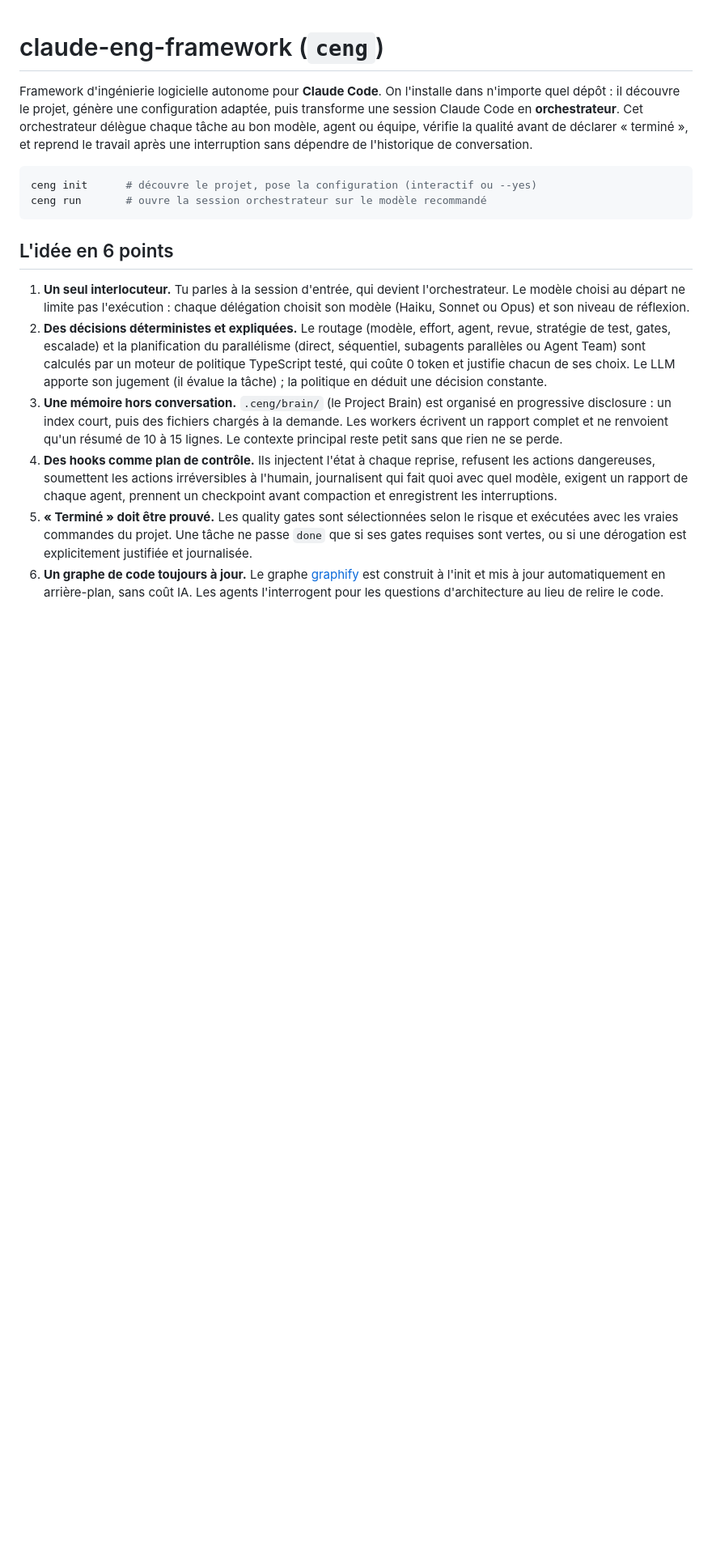
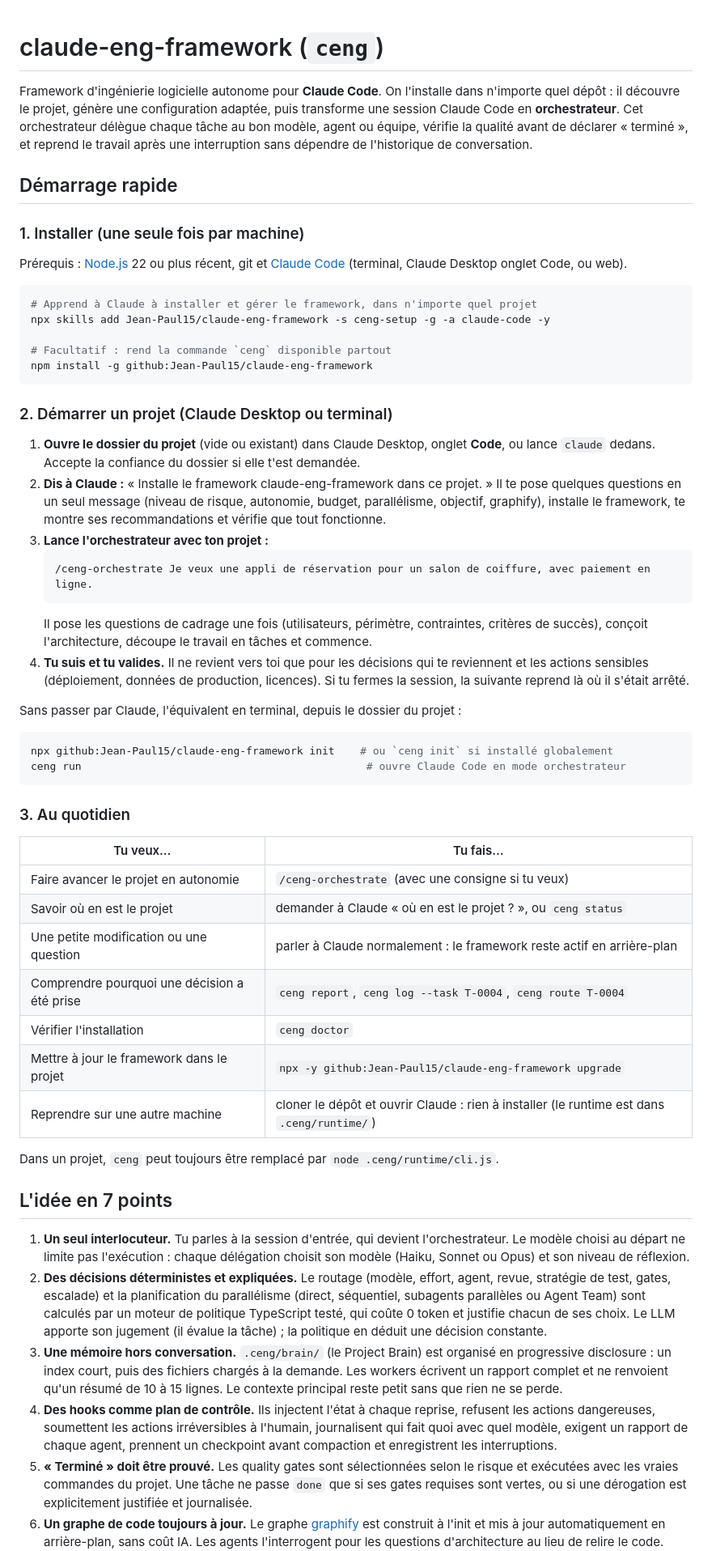
Before and after one commit to Jean-Paul15/claude-eng-framework, a Markdown page: README.md, the part around one of its changes. Shown at 81% size. Drawn GitHub-style; blank space fills up the shorter version.

Commit message:
docs(readme): démarrage rapide (installation, nouveau projet, usage quotidien)
Co-Authored-By: Claude Opus 5.5 <noreply@anthropic.com>

````diff
--- a/README.md
+++ b/README.md
@@ -6,12 +6,59 @@ il découvre le projet, génère une configuration adaptée, puis transforme une
 avant de déclarer « terminé », et reprend le travail après une interruption sans dépendre de l'historique
 de conversation.
 
+## Démarrage rapide
+
+### 1. Installer (une seule fois par machine)
+
+Prérequis : [Node.js](https://nodejs.org) 22 ou plus récent, git et [Claude Code](https://code.claude.com/docs/en/setup)
+(terminal, Claude Desktop onglet Code, ou web).
+
 ```bash
-ceng init      # découvre le projet, pose la configuration (interactif ou --yes)
-ceng run       # ouvre la session orchestrateur sur le modèle recommandé
+# Apprend à Claude à installer et gérer le framework, dans n'importe quel projet
+npx skills add Jean-Paul15/claude-eng-framework -s ceng-setup -g -a claude-code -y
+
+# Facultatif : rend la commande `ceng` disponible partout
+npm install -g github:Jean-Paul15/claude-eng-framework
 ```
 
-## L'idée en 6 points
+### 2. Démarrer un projet (Claude Desktop ou terminal)
+
+1. **Ouvre le dossier du projet** (vide ou existant) dans Claude Desktop, onglet **Code**, ou lance `claude`
+   dedans. Accepte la confiance du dossier si elle t'est demandée.
+2. **Dis à Claude :** « Installe le framework claude-eng-framework dans ce projet. »
+   Il te pose quelques questions en un seul message (niveau de risque, autonomie, budget, parallélisme, objectif,
+   graphify), installe le framework, te montre ses recommandations et vérifie que tout fonctionne.
+3. **Lance l'orchestrateur avec ton projet :**
+   ```text
+   /ceng-orchestrate Je veux une appli de réservation pour un salon de coiffure, avec paiement en ligne.
+   ```
+   Il pose les questions de cadrage une fois (utilisateurs, périmètre, contraintes, critères de succès), conçoit
+   l'architecture, découpe le travail en tâches et commence.
+4. **Tu suis et tu valides.** Il ne revient vers toi que pour les décisions qui te reviennent et les actions sensibles
+   (déploiement, données de production, licences). Si tu fermes la session, la suivante reprend là où il s'était arrêté.
+
+Sans passer par Claude, l'équivalent en terminal, depuis le dossier du projet :
+
+```bash
+npx github:Jean-Paul15/claude-eng-framework init    # ou `ceng init` si installé globalement
+ceng run                                             # ouvre Claude Code en mode orchestrateur
+```
+
+### 3. Au quotidien
+
+| Tu veux… | Tu fais… |
+|---|---|
+| Faire avancer le projet en autonomie | `/ceng-orchestrate` (avec une consigne si tu veux) |
+| Savoir où en est le projet | demander à Claude « où en est le projet ? », ou `ceng status` |
+| Une petite modification ou une question | parler à Claude normalement : le framework reste actif en arrière-plan |
+| Comprendre pourquoi une décision a été prise | `ceng report`, `ceng log --task T-0004`, `ceng route T-0004` |
+| Vérifier l'installation | `ceng doctor` |
+| Mettre à jour le framework dans le projet | `npx -y github:Jean-Paul15/claude-eng-framework upgrade` |
+| Reprendre sur une autre machine | cloner le dépôt et ouvrir Claude : rien à installer (le runtime est dans `.ceng/runtime/`) |
+
+Dans un projet, `ceng` peut toujours être remplacé par `node .ceng/runtime/cli.js`.
+
+## L'idée en 7 points
 
 1. **Un seul interlocuteur.** Tu parles à la session d'entrée, qui devient l'orchestrateur. Le modèle choisi au
    départ ne limite pas l'exécution : chaque délégation choisit son modèle (Haiku, Sonnet ou Opus) et son niveau
````
Also changed, not shown: other parts of README.md (+1 -1 lines).
